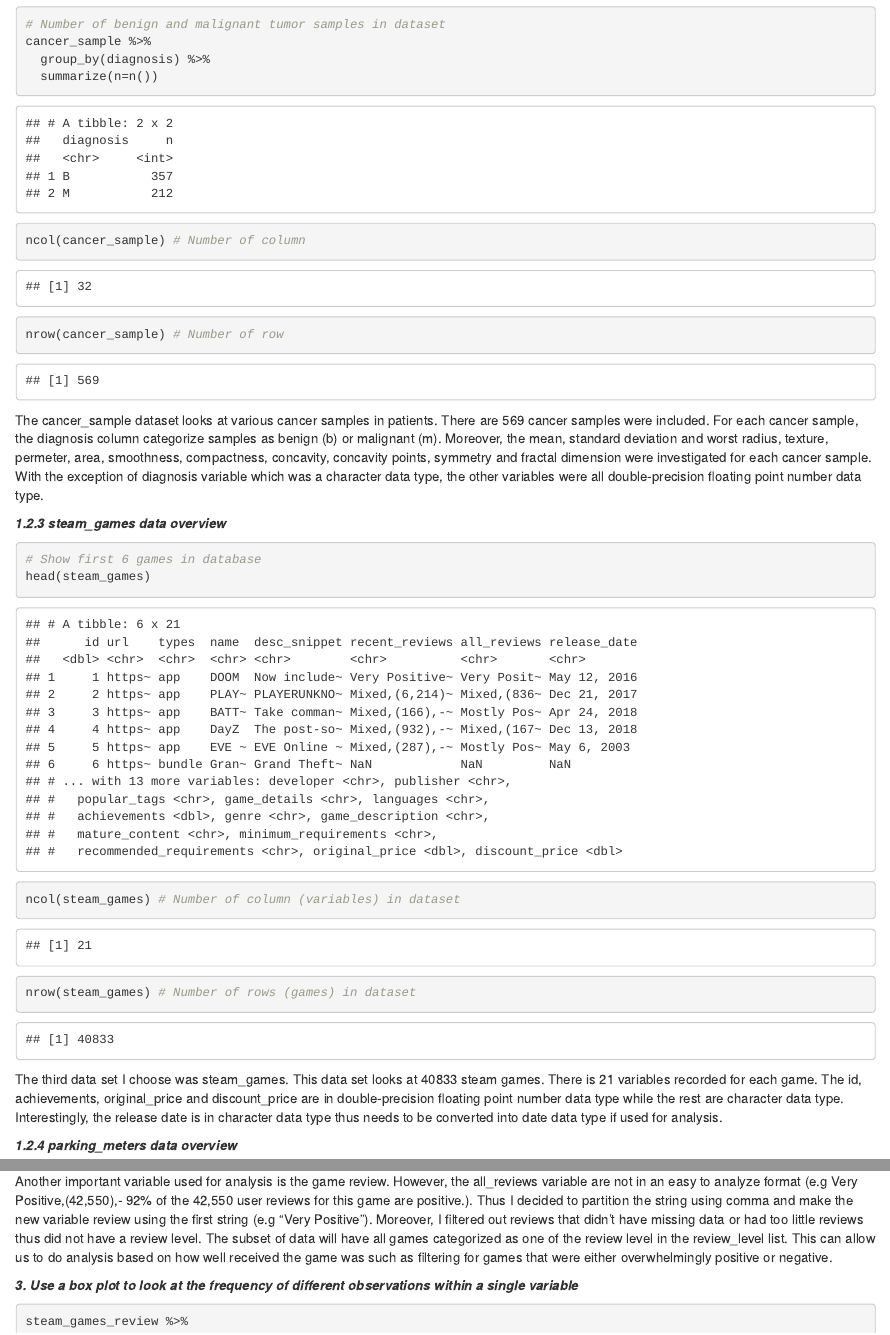
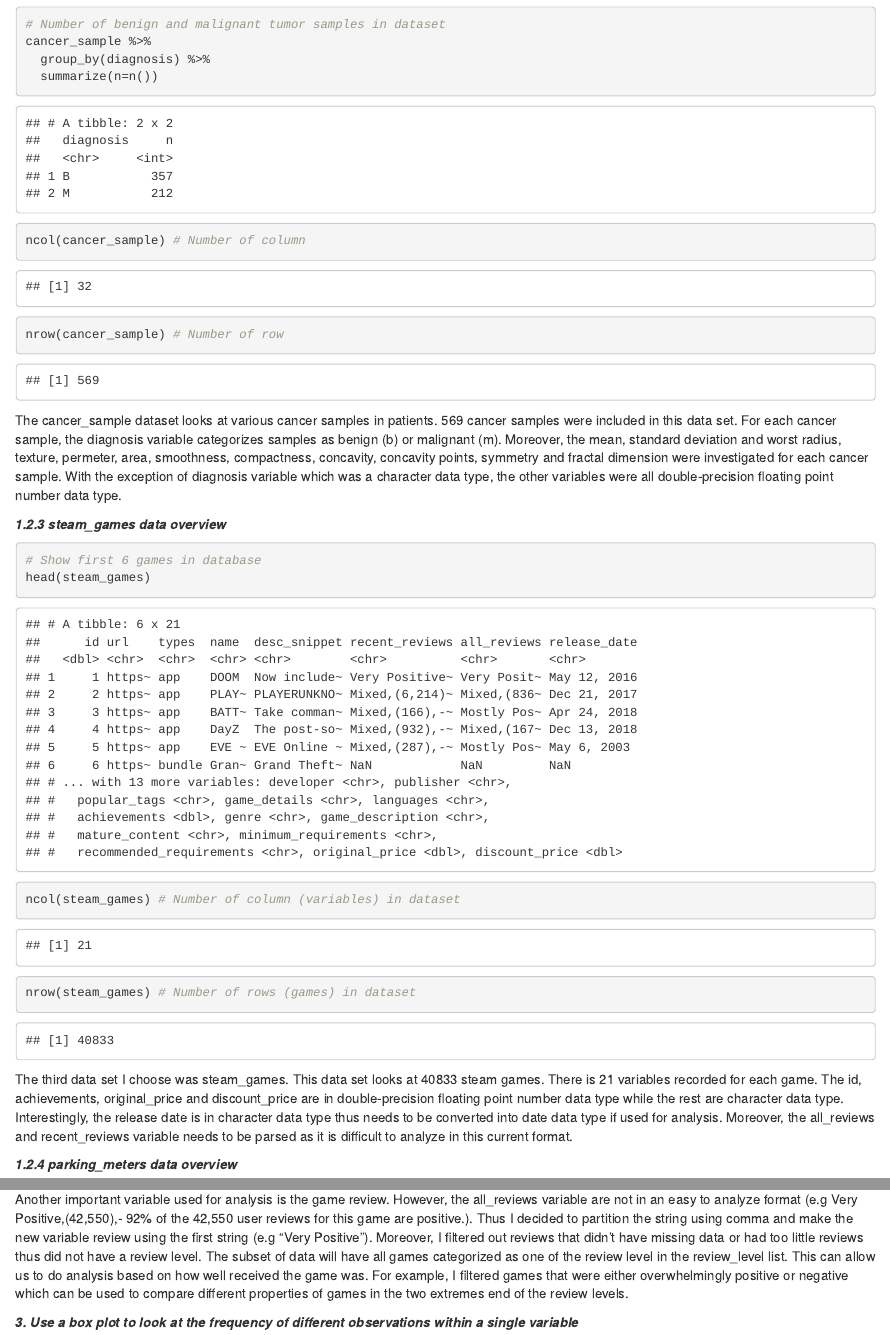
Before and after one commit to stat545ubc-2021/Mini-Data-Analysis-1, an R Markdown document (mini-project-1.Rmd): the page in a window 1100 px wide, from 3170 px down before the commit and from 3240 px down after it, so that both start at the same text, and a second part further down, joined at a grey line. The pictures show the output file mini-project-1.html that the author committed with the source, opened offline.

Commit message:
Update formating

````diff
--- a/mini-project-1.Rmd
+++ b/mini-project-1.Rmd
@@ -72,7 +75,7 @@
 nrow(cancer_sample) # Number of row
 ```
 
-The cancer_sample dataset looks at various cancer samples in patients. There are 569 cancer samples were included. For each cancer sample, the diagnosis column categorize samples as benign (b) or malignant (m). Moreover, the mean, standard deviation and worst radius, texture, permeter, area, smoothness, compactness, concavity, concavity points, symmetry and fractal dimension were investigated for each cancer sample. With the exception of diagnosis variable which was a character data type, the other variables were all double-precision floating point number data type.
+The cancer_sample dataset looks at various cancer samples in patients. 569 cancer samples were included in this data set. For each cancer sample, the diagnosis variable categorizes samples as benign (b) or malignant (m). Moreover, the mean, standard deviation and worst radius, texture, permeter, area, smoothness, compactness, concavity, concavity points, symmetry and fractal dimension were investigated for each cancer sample. With the exception of diagnosis variable which was a character data type, the other variables were all double-precision floating point number data type.
 
 ***1.2.3 steam_games data overview***
 ```{r}
@@ -85,7 +88,7 @@
 nrow(steam_games) # Number of rows (games) in dataset
 ```
 
-The third data set I choose was steam_games. This data set looks at 40833 steam games. There is 21 variables recorded for each game. The id, achievements, original_price and discount_price are in double-precision floating point number data type while the rest are character data type. Interestingly, the release date is in character data type thus needs to be converted into date data type if used for analysis.
+The third data set I choose was steam_games. This data set looks at 40833 steam games. There is 21 variables recorded for each game. The id, achievements, original_price and discount_price are in double-precision floating point number data type while the rest are character data type. Interestingly, the release date is in character data type thus needs to be converted into date data type if used for analysis. Moreover, the all_reviews and recent_reviews variable needs to be parsed as it is difficult to analyze in this current format.
 
 ***1.2.4 parking_meters data overview***
 ```{r}
@@ -154,7 +157,7 @@
   head()
 ```
 
-Another important variable used for analysis is the game review. However, the all_reviews variable are not in an easy to analyze format (e.g Very Positive,(42,550),- 92% of the 42,550 user reviews for this game are positive.). Thus I decided to partition the string using comma and make the new variable review using the first string (e.g "Very Positive"). Moreover, I filtered out reviews that didn't have missing data or had too little reviews thus did not have a review level. The subset of data will have all games categorized as one of the review level in the review_level list. This can allow us to do analysis based on how well received the game was such as filtering for games that were either overwhelmingly positive or negative.
+Another important variable used for analysis is the game review. However, the all_reviews variable are not in an easy to analyze format (e.g Very Positive,(42,550),- 92% of the 42,550 user reviews for this game are positive.). Thus I decided to partition the string using comma and make the new variable review using the first string (e.g "Very Positive"). Moreover, I filtered out reviews that didn't have missing data or had too little reviews thus did not have a review level. The subset of data will have all games categorized as one of the review level in the review_level list. This can allow us to do analysis based on how well received the game was. For example, I filtered games that were either overwhelmingly positive or negative which can be used to compare different properties of games in the two extremes end of the review levels.
 
 ***3. Use a box plot to look at the frequency of different observations within a single variable***
 ```{R}
````
Also changed, not shown: mini-project-1.html, mini-project-1.Rmd (9 more changed lines).
